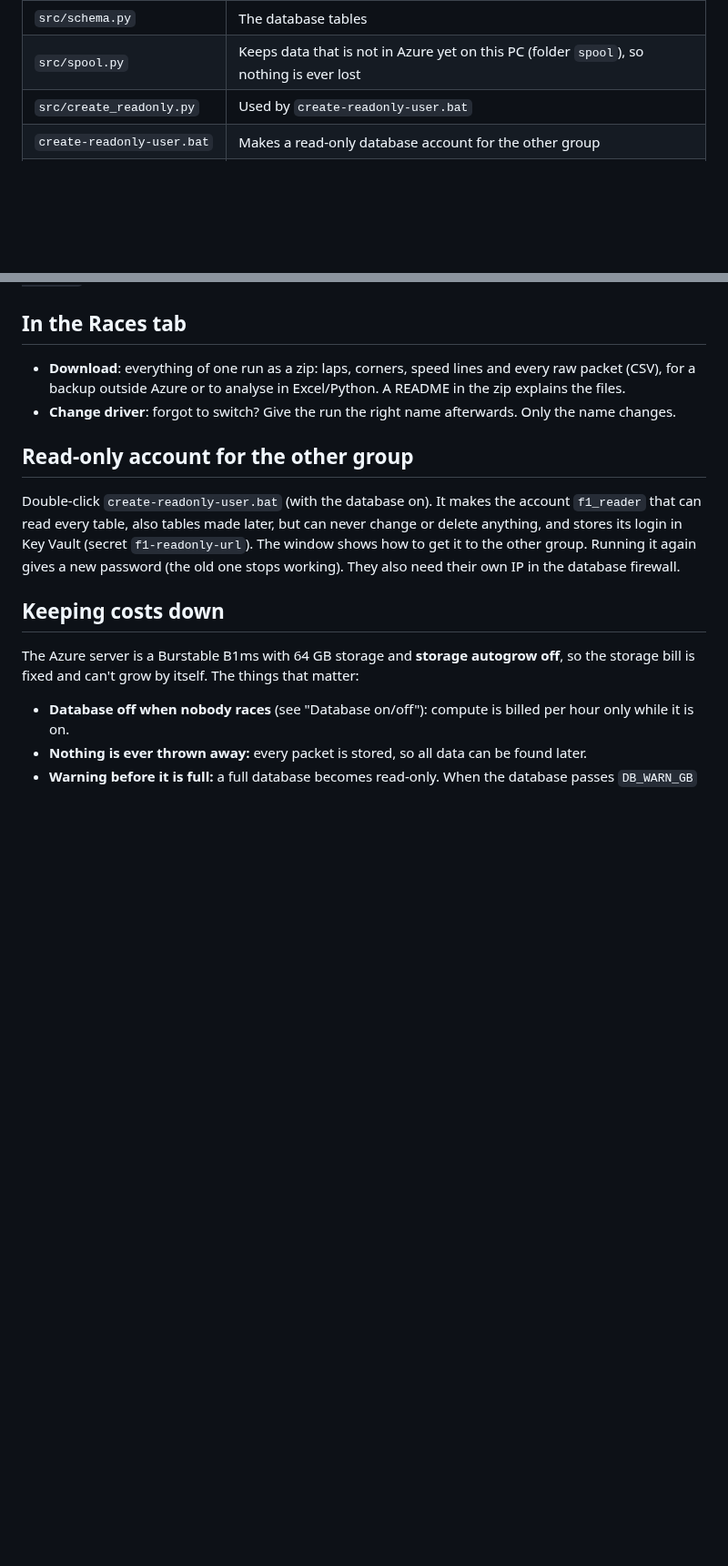
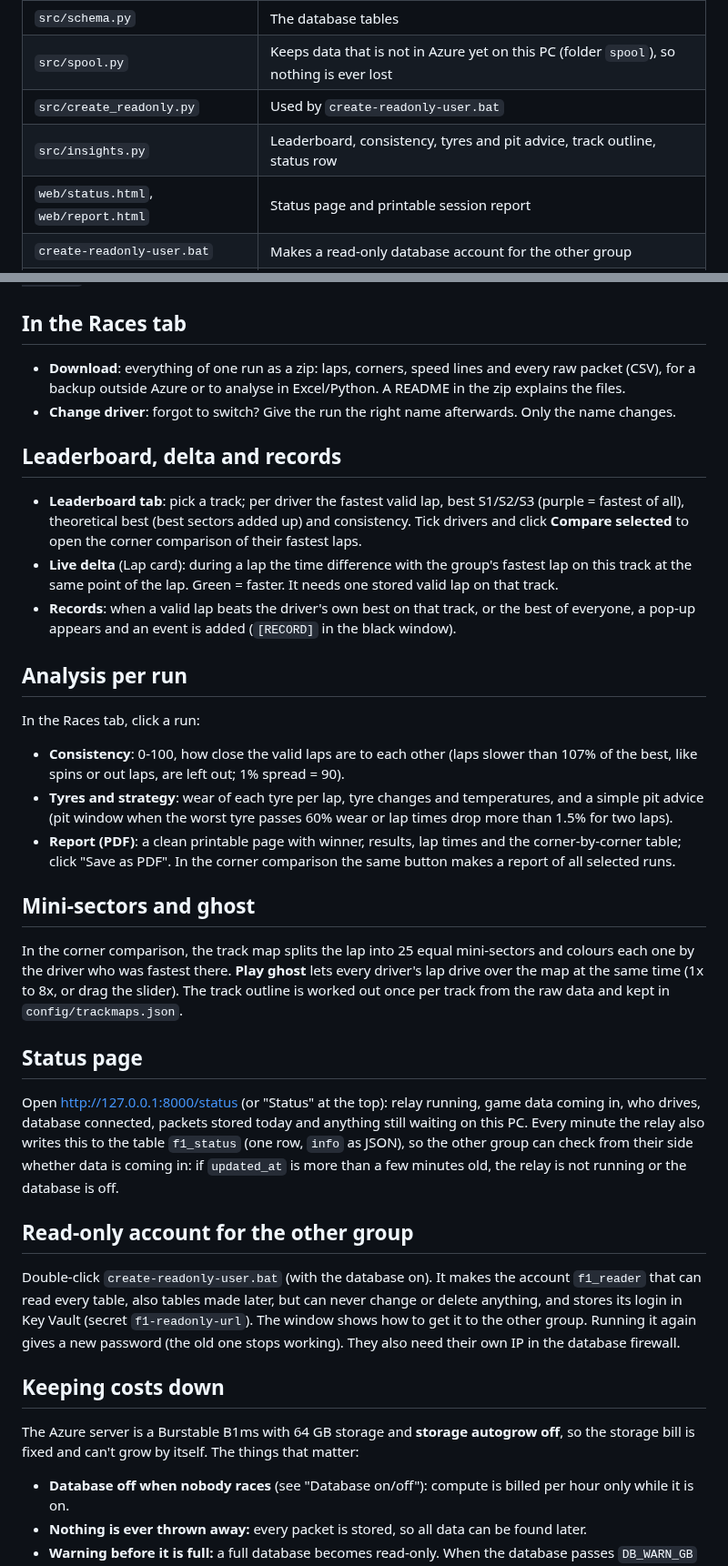
Before and after one commit to PepijnIriks/f1-telemetry-relay, a Markdown page: README.md, 2 parts joined by grey strips. Shown at 91% size. GitHub-like rendering; blank space fills up the shorter version.

```diff
--- a/README.md
+++ b/README.md
@@ -87,6 +98,8 @@ The website opens automatically at http://127.0.0.1:8000 (tabs: `#live`, `#raw`,
 | `src/schema.py` | The database tables |
 | `src/spool.py` | Keeps data that is not in Azure yet on this PC (folder `spool`), so nothing is ever lost |
 | `src/create_readonly.py` | Used by `create-readonly-user.bat` |
+| `src/insights.py` | Leaderboard, consistency, tyres and pit advice, track outline, status row |
+| `web/status.html`, `web/report.html` | Status page and printable session report |
 | `create-readonly-user.bat` | Makes a read-only database account for the other group |
 | `src/azure_power.py` | Turns the Azure database on and off and keeps the firewall up to date |
 | `src/intro.py` | The startup animation |
@@ -226,6 +239,37 @@ Want to watch on a phone or tablet? Set `WEB_HOST=0.0.0.0` in `config/config.env
   backup outside Azure or to analyse in Excel/Python. A README in the zip explains the files.
 - **Change driver**: forgot to switch? Give the run the right name afterwards. Only the name changes.
 
+## Leaderboard, delta and records
+- **Leaderboard tab**: pick a track; per driver the fastest valid lap, best S1/S2/S3 (purple = fastest of all),
+  theoretical best (best sectors added up) and consistency. Tick drivers and click **Compare selected** to open
+  the corner comparison of their fastest laps.
+- **Live delta** (Lap card): during a lap the time difference with the group's fastest lap on this track at the
+  same point of the lap. Green = faster. It needs one stored valid lap on that track.
+- **Records**: when a valid lap beats the driver's own best on that track, or the best of everyone, a pop-up
+  appears and an event is added (`[RECORD]` in the black window).
+
+## Analysis per run
+In the Races tab, click a run:
+- **Consistency**: 0-100, how close the valid laps are to each other (laps slower than 107% of the best,
+  like spins or out laps, are left out; 1% spread = 90).
+- **Tyres and strategy**: wear of each tyre per lap, tyre changes and temperatures, and a simple pit advice
+  (pit window when the worst tyre passes 60% wear or lap times drop more than 1.5% for two laps).
+- **Report (PDF)**: a clean printable page with winner, results, lap times and the corner-by-corner table;
+  click "Save as PDF". In the corner comparison the same button makes a report of all selected runs.
+
+## Mini-sectors and ghost
+In the corner comparison, the track map splits the lap into 25 equal mini-sectors and colours each one by the
+driver who was fastest there. **Play ghost** lets every driver's lap drive over the map at the same time
+(1x to 8x, or drag the slider). The track outline is worked out once per track from the raw data and kept in
+`config/trackmaps.json`.
+
+## Status page
+Open http://127.0.0.1:8000/status (or "Status" at the top): relay running, game data coming in, who drives,
+database connected, packets stored today and anything still waiting on this PC. Every minute the relay also
+writes this to the table `f1_status` (one row, `info` as JSON), so the other group can check from their side
+whether data is coming in: if `updated_at` is more than a few minutes old, the relay is not running or the
+database is off.
+
 ## Read-only account for the other group
 Double-click `create-readonly-user.bat` (with the database on). It makes the account `f1_reader` that can read
 every table, also tables made later, but can never change or delete anything, and stores its login in Key Vault
```
Also changed, not shown: other parts of README.md (+14 -3 lines), docs/ghost.png (added), docs/leaderboard.png (added), docs/live.png, 7 other files.
